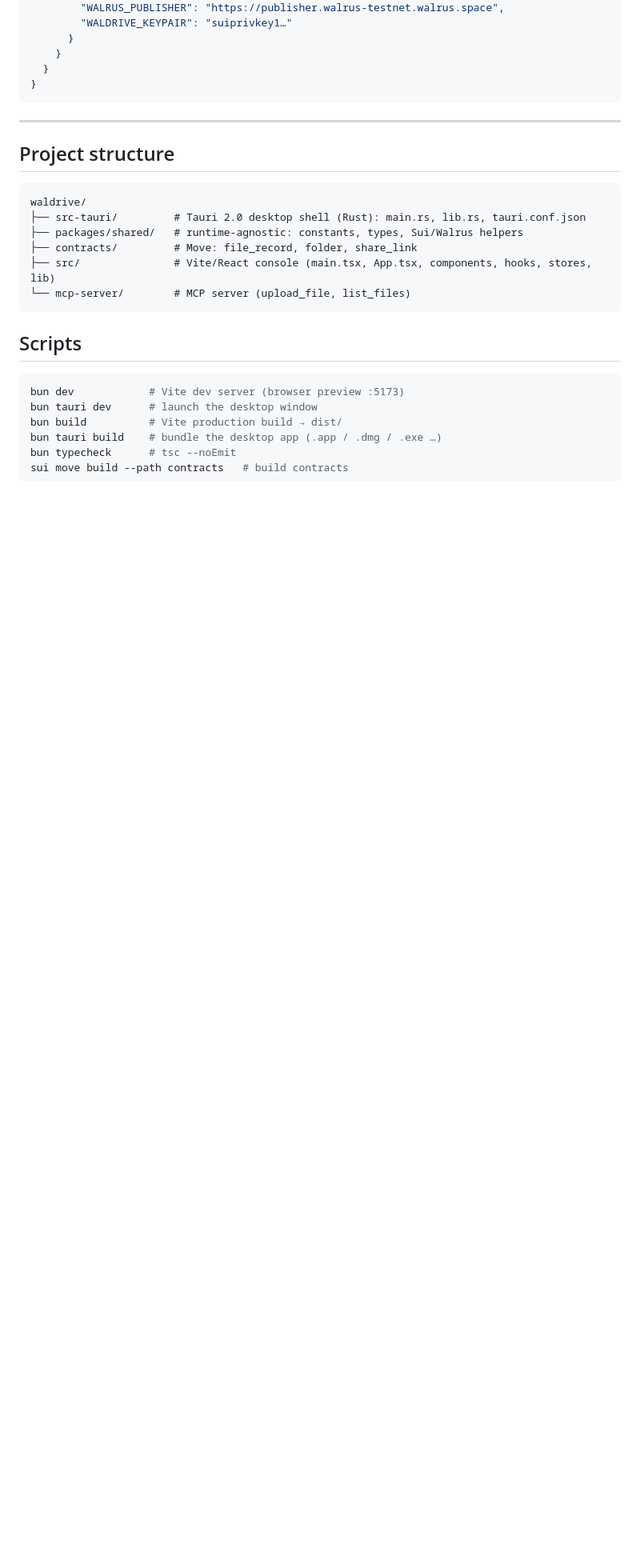
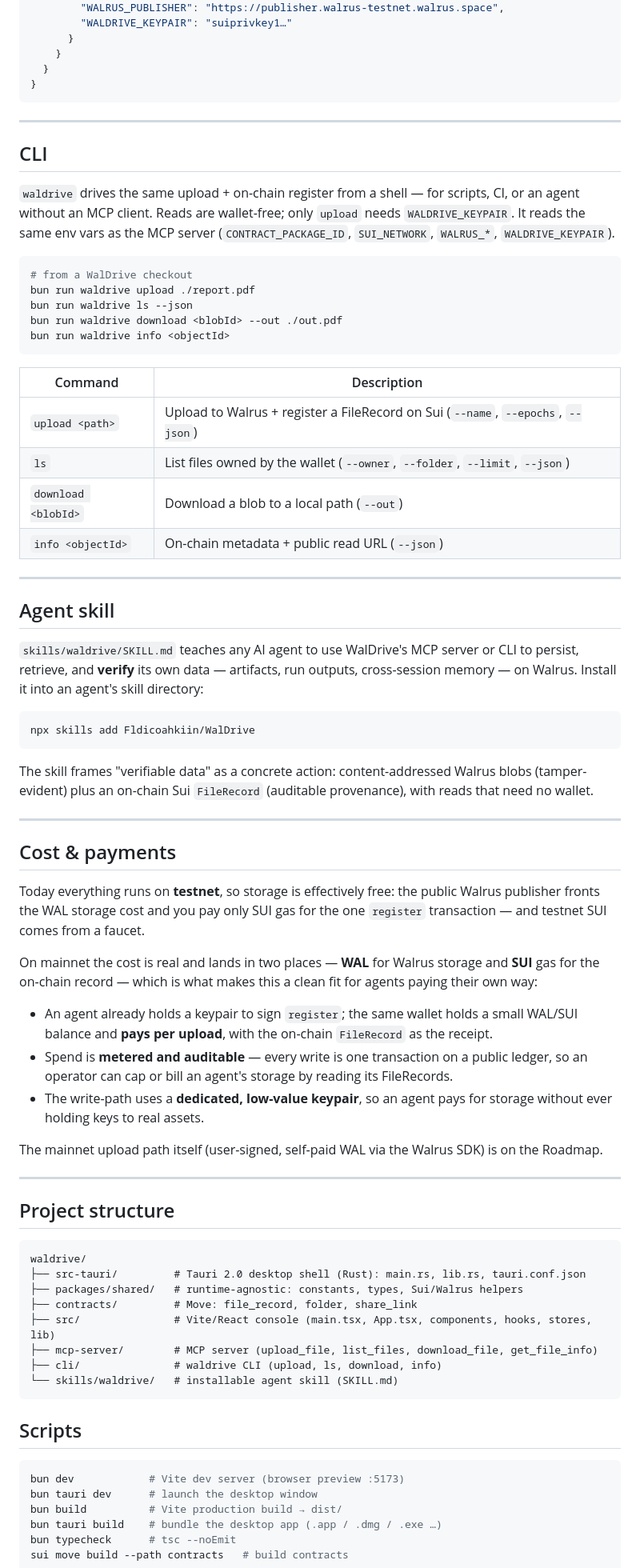
Before and after one commit to Fldicoahkiin/WalDrive, a Markdown page: README.md, the part around one of its changes. Shown at 80% size. Rendered like a GitHub page; blank space fills up the shorter version.

````diff
--- a/README.md
+++ b/README.md
@@ -130,6 +138,53 @@ Client config (e.g. `~/.claude/claude_desktop_config.json`):
 
 ---
 
+## CLI
+
+`waldrive` drives the same upload + on-chain register from a shell — for scripts, CI, or an agent without an MCP client. Reads are wallet-free; only `upload` needs `WALDRIVE_KEYPAIR`. It reads the same env vars as the MCP server (`CONTRACT_PACKAGE_ID`, `SUI_NETWORK`, `WALRUS_*`, `WALDRIVE_KEYPAIR`).
+
+```bash
+# from a WalDrive checkout
+bun run waldrive upload ./report.pdf
+bun run waldrive ls --json
+bun run waldrive download <blobId> --out ./out.pdf
+bun run waldrive info <objectId>
+```
+
+| Command | Description |
+|---|---|
+| `upload <path>` | Upload to Walrus + register a FileRecord on Sui (`--name`, `--epochs`, `--json`) |
+| `ls` | List files owned by the wallet (`--owner`, `--folder`, `--limit`, `--json`) |
+| `download <blobId>` | Download a blob to a local path (`--out`) |
+| `info <objectId>` | On-chain metadata + public read URL (`--json`) |
+
+---
+
+## Agent skill
+
+`skills/waldrive/SKILL.md` teaches any AI agent to use WalDrive's MCP server or CLI to persist, retrieve, and **verify** its own data — artifacts, run outputs, cross-session memory — on Walrus. Install it into an agent's skill directory:
+
+```bash
+npx skills add Fldicoahkiin/WalDrive
+```
+
+The skill frames "verifiable data" as a concrete action: content-addressed Walrus blobs (tamper-evident) plus an on-chain Sui `FileRecord` (auditable provenance), with reads that need no wallet.
+
+---
+
+## Cost & payments
+
+Today everything runs on **testnet**, so storage is effectively free: the public Walrus publisher fronts the WAL storage cost and you pay only SUI gas for the one `register` transaction — and testnet SUI comes from a faucet.
+
+On mainnet the cost is real and lands in two places — **WAL** for Walrus storage and **SUI** gas for the on-chain record — which is what makes this a clean fit for agents paying their own way:
+
+- An agent already holds a keypair to sign `register`; the same wallet holds a small WAL/SUI balance and **pays per upload**, with the on-chain `FileRecord` as the receipt.
+- Spend is **metered and auditable** — every write is one transaction on a public ledger, so an operator can cap or bill an agent's storage by reading its FileRecords.
+- The write-path uses a **dedicated, low-value keypair**, so an agent pays for storage without ever holding keys to real assets.
+
+The mainnet upload path itself (user-signed, self-paid WAL via the Walrus SDK) is on the Roadmap.
+
+---
+
 ## Project structure
 
 ```
@@ -138,7 +193,9 @@ waldrive/
 ├── packages/shared/   # runtime-agnostic: constants, types, Sui/Walrus helpers
 ├── contracts/         # Move: file_record, folder, share_link
 ├── src/               # Vite/React console (main.tsx, App.tsx, components, hooks, stores, lib)
-└── mcp-server/        # MCP server (upload_file, list_files)
+├── mcp-server/        # MCP server (upload_file, list_files, download_file, get_file_info)
+├── cli/               # waldrive CLI (upload, ls, download, info)
+└── skills/waldrive/   # installable agent skill (SKILL.md)
 ```
 
 ## Scripts
````
Also changed, not shown: other parts of README.md (+22 -14 lines).
